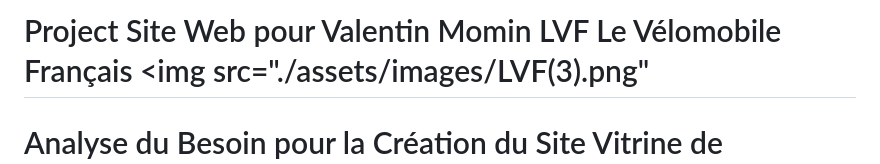
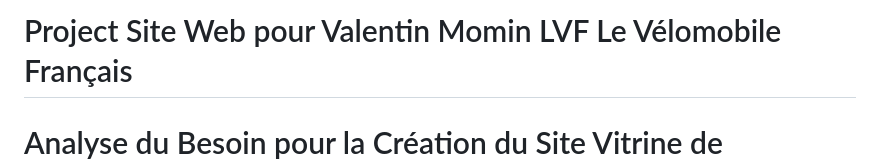
Before and after one commit to Mediss34/Projet-Front-end-1-Diginamic, a Markdown page: README.md, the part around the change. GitHub-like rendering.

```diff
--- a/README.md
+++ b/README.md
@@ -1,4 +1,4 @@
-# Project Site Web pour Valentin Momin LVF Le Vélomobile Français <img src="./assets/images/LVF(3).png"
+# Project Site Web pour Valentin Momin LVF Le Vélomobile Français
 
 # Analyse du Besoin pour la Création du Site Vitrine de l'Entreprise de Vélomobile de Valentin Momin
 
```
